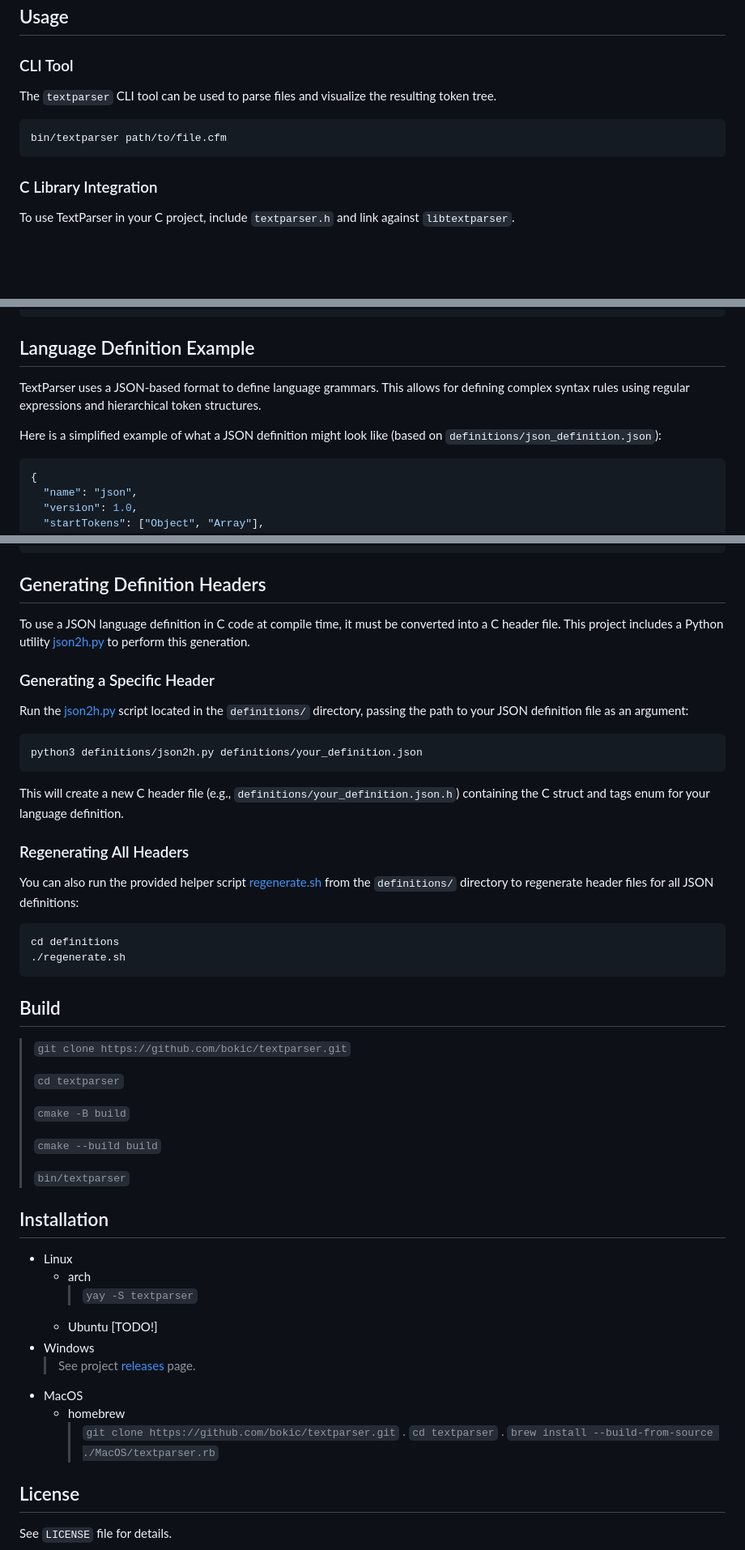
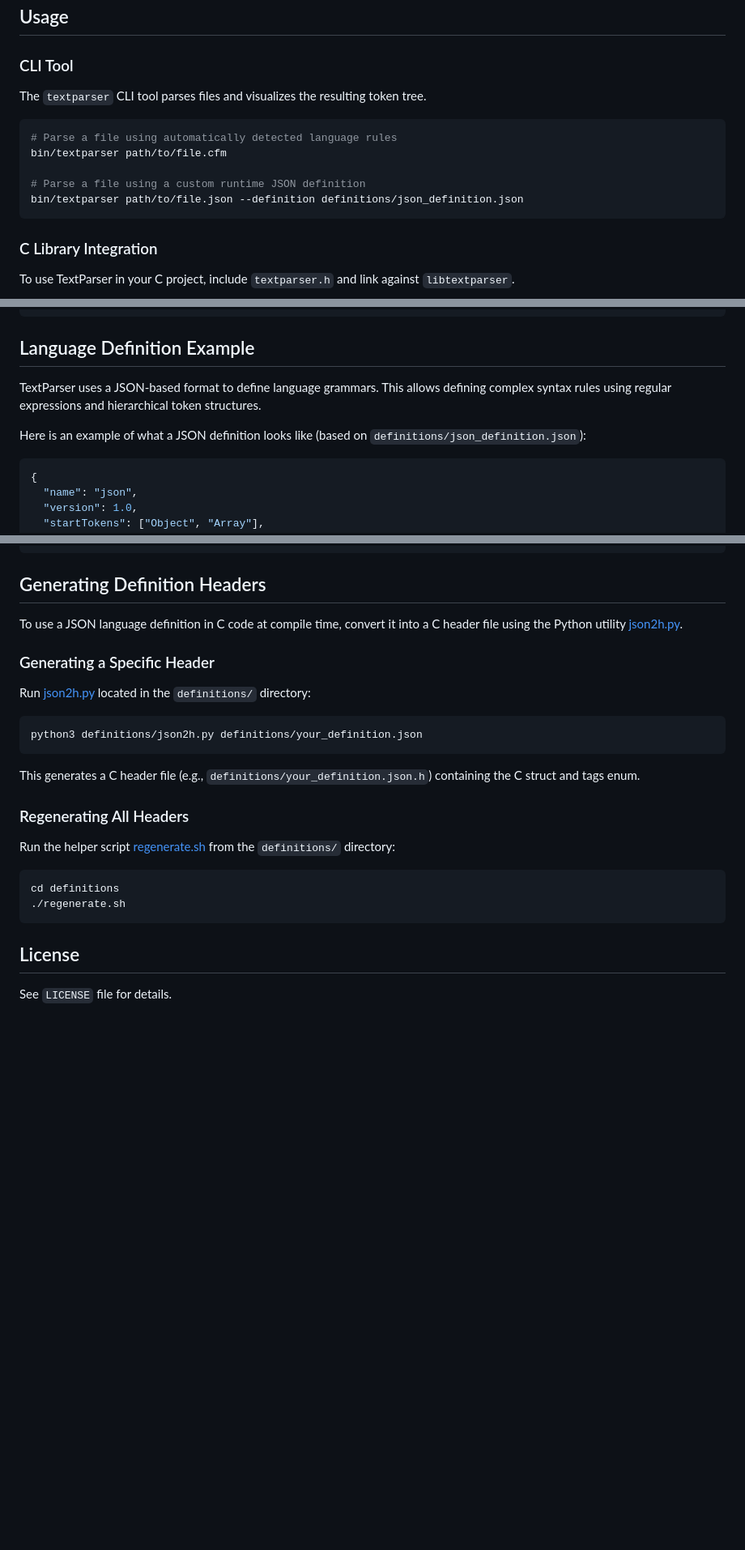
Before and after one commit to bokic/textparser, a Markdown page: README.md, 3 parts joined by grey strips. Shown at 81% size. Drawn GitHub-style; blank space fills up the shorter version.

````diff
--- a/README.md
+++ b/README.md
@@ -69,10 +100,14 @@ Or view the package details at [https://aur.archlinux.org/packages/textparser](h
 
 ### CLI Tool
 
-The `textparser` CLI tool can be used to parse files and visualize the resulting token tree.
+The `textparser` CLI tool parses files and visualizes the resulting token tree.
 
 ```bash
+# Parse a file using automatically detected language rules
 bin/textparser path/to/file.cfm
+
+# Parse a file using a custom runtime JSON definition
+bin/textparser path/to/file.json --definition definitions/json_definition.json
 ```
 
 ### C Library Integration
@@ -116,9 +151,9 @@ int main() {
 
 ## Language Definition Example
 
-TextParser uses a JSON-based format to define language grammars. This allows for defining complex syntax rules using regular expressions and hierarchical token structures.
+TextParser uses a JSON-based format to define language grammars. This allows defining complex syntax rules using regular expressions and hierarchical token structures.
 
-Here is a simplified example of what a JSON definition might look like (based on `definitions/json_definition.json`):
+Here is an example of what a JSON definition looks like (based on `definitions/json_definition.json`):
 
 ```json
 {
@@ -151,53 +186,27 @@ Here is a simplified example of what a JSON definition might look like (based on
 
 ## Generating Definition Headers
 
-To use a JSON language definition in C code at compile time, it must be converted into a C header file. This project includes a Python utility [json2h.py](file:///home/boris/projects/textparser/definitions/json2h.py) to perform this generation.
+To use a JSON language definition in C code at compile time, convert it into a C header file using the Python utility [json2h.py](file:///home/boris/projects/textparser/definitions/json2h.py).
 
 ### Generating a Specific Header
 
-Run the [json2h.py](file:///home/boris/projects/textparser/definitions/json2h.py) script located in the `definitions/` directory, passing the path to your JSON definition file as an argument:
+Run [json2h.py](file:///home/boris/projects/textparser/definitions/json2h.py) located in the `definitions/` directory:
 
 ```bash
 python3 definitions/json2h.py definitions/your_definition.json
 ```
 
-This will create a new C header file (e.g., `definitions/your_definition.json.h`) containing the C struct and tags enum for your language definition.
+This generates a C header file (e.g., `definitions/your_definition.json.h`) containing the C struct and tags enum.
 
 ### Regenerating All Headers
 
-You can also run the provided helper script [regenerate.sh](file:///home/boris/projects/textparser/definitions/regenerate.sh) from the `definitions/` directory to regenerate header files for all JSON definitions:
+Run the helper script [regenerate.sh](file:///home/boris/projects/textparser/definitions/regenerate.sh) from the `definitions/` directory:
 
 ```bash
 cd definitions
 ./regenerate.sh
 ```
 
-## Build
-> `git clone https://github.com/bokic/textparser.git`
->
-> `cd textparser`
->
-> `cmake -B build`
->
-> `cmake --build build`
->
-> `bin/textparser`
-
-## Installation
-* Linux
-  * arch
-    > `yay -S textparser`
-  * Ubuntu [TODO!]
-* Windows
-    > See project [releases](https://github.com/bokic/textparser/releases) page.
-* MacOS
-  * homebrew
-    > `git clone https://github.com/bokic/textparser.git`
-    >.
-    > `cd textparser`
-    >.
-    > `brew install --build-from-source ./MacOS/textparser.rb`
-
 ## License
 
 See `LICENSE` file for details.
````
Also changed, not shown: other parts of README.md (+38 -7 lines).
